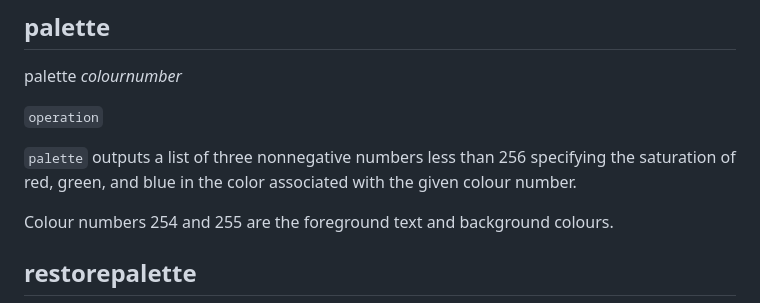
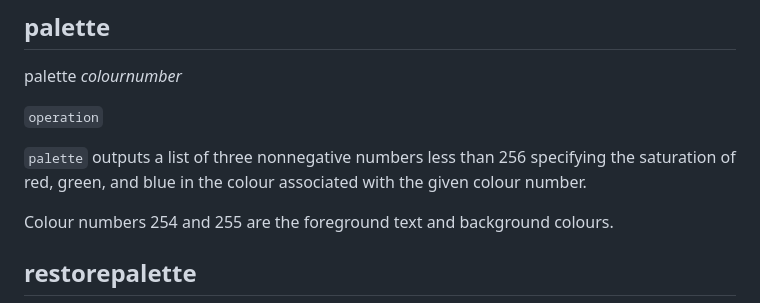
Before and after one commit to BlairLeduc/pico-logo, a Markdown page: reference/Pico_Logo_Reference.md, the part around the change. GitHub-like rendering.

Commit message:
Update reference/Pico_Logo_Reference.md
Co-authored-by: Copilot <175728472+Copilot@users.noreply.github.com>

```diff
--- a/reference/Pico_Logo_Reference.md
+++ b/reference/Pico_Logo_Reference.md
@@ -876,7 +876,7 @@ palette _colournumber_
 
 `operation`
 
-`palette` outputs a list of three nonnegative numbers less than 256 specifying the saturation of red, green, and blue in the color associated with the given colour number.
+`palette` outputs a list of three nonnegative numbers less than 256 specifying the saturation of red, green, and blue in the colour associated with the given colour number.
 
 Colour numbers 254 and 255 are the foreground text and background colours.
 
```
